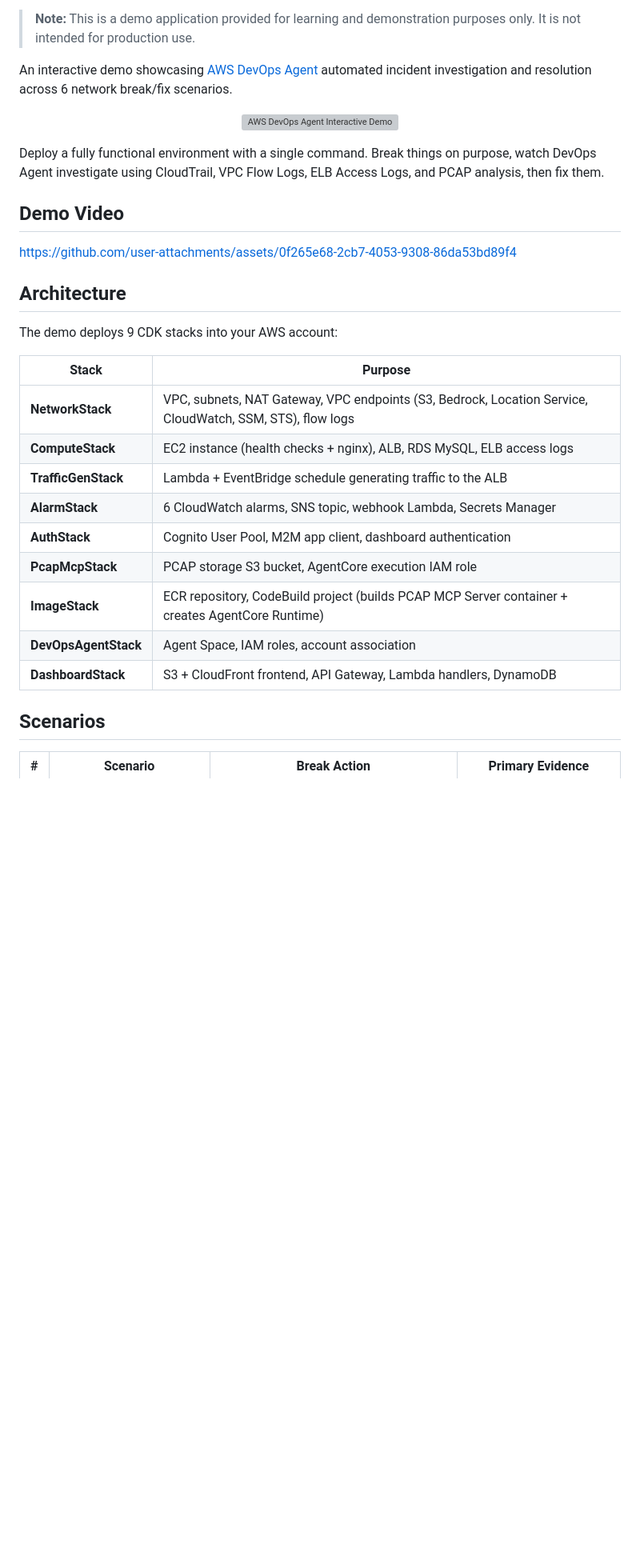
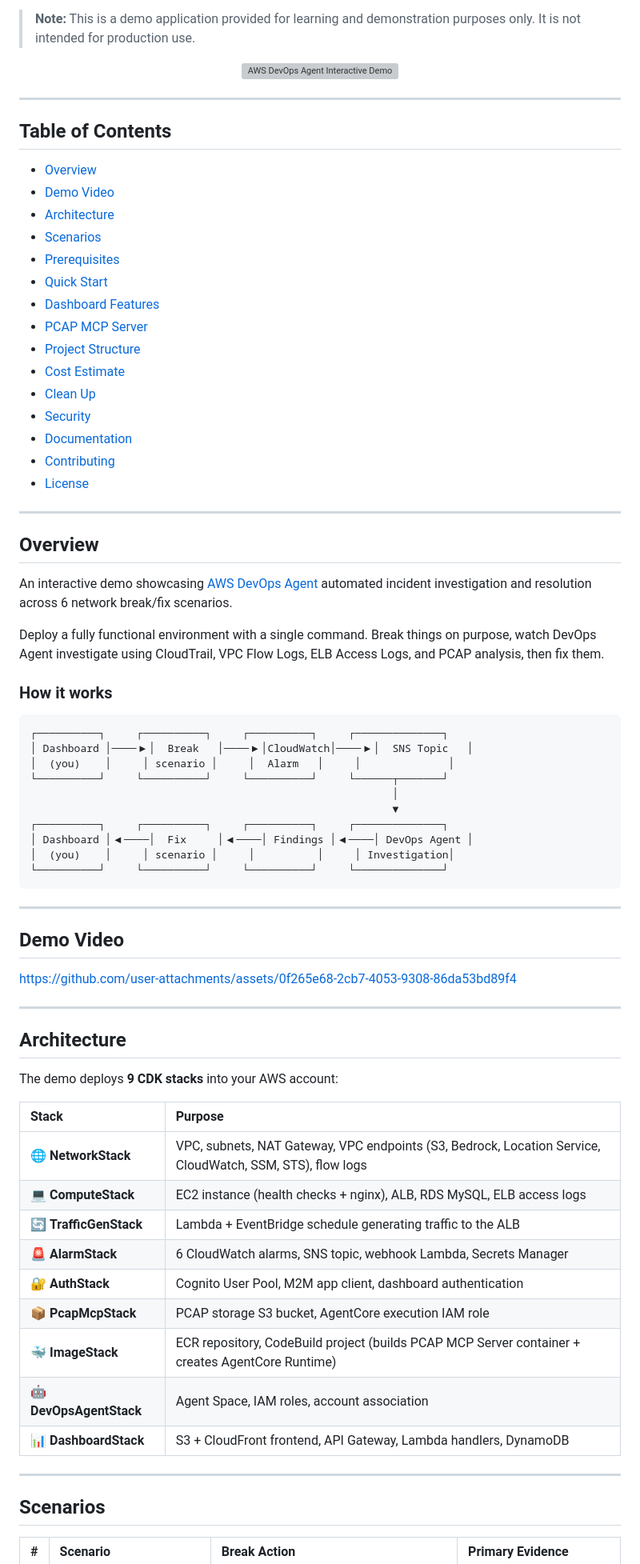
Before and after one commit to aws-samples/sample-aws-devops-agent-interactive-demo, a Markdown page: README.md, the part around one of its changes. Shown at 80% size. Rendered like a GitHub page; blank space fills up the shorter version; grey boxes are pictures that could not be loaded.

````diff
--- a/README.md
+++ b/README.md
@@ -7,33 +18,78 @@
 
 > **Note:** This is a demo application provided for learning and demonstration purposes only. It is not intended for production use.
-
-An interactive demo showcasing [AWS DevOps Agent](https://docs.aws.amazon.com/devopsagent/latest/userguide/what-is.html) automated incident investigation and resolution across 6 network break/fix scenarios.
 
 <p align="center">
   <img src="docs/demo-preview.gif" alt="AWS DevOps Agent Interactive Demo" width="800">
 </p>
 
+---
+
+## Table of Contents
+
+- [Overview](#overview)
+- [Demo Video](#demo-video)
+- [Architecture](#architecture)
+- [Scenarios](#scenarios)
+- [Prerequisites](#prerequisites)
+- [Quick Start](#quick-start)
+- [Dashboard Features](#dashboard-features)
+- [PCAP MCP Server](#pcap-mcp-server)
+- [Project Structure](#project-structure)
+- [Cost Estimate](#cost-estimate)
+- [Clean Up](#clean-up)
+- [Security](#security)
+- [Documentation](#documentation)
+- [Contributing](#contributing)
+- [License](#license)
+
+---
+
+## Overview
+
+An interactive demo showcasing [AWS DevOps Agent](https://docs.aws.amazon.com/devopsagent/latest/userguide/what-is.html) automated incident investigation and resolution across 6 network break/fix scenarios.
+
 Deploy a fully functional environment with a single command. Break things on purpose, watch DevOps Agent investigate using CloudTrail, VPC Flow Logs, ELB Access Logs, and PCAP analysis, then fix them.
+
+### How it works
+
+```
+┌──────────┐     ┌──────────┐     ┌──────────┐     ┌──────────────┐
+│ Dashboard │────▶│  Break   │────▶│CloudWatch│────▶│  SNS Topic   │
+│  (you)    │     │ scenario │     │  Alarm   │     │              │
+└──────────┘     └──────────┘     └──────────┘     └──────┬───────┘
+                                                          │
+                                                          ▼
+┌──────────┐     ┌──────────┐     ┌──────────┐     ┌──────────────┐
+│ Dashboard │◀────│  Fix     │◀────│ Findings │◀────│ DevOps Agent │
+│  (you)    │     │ scenario │     │          │     │ Investigation│
+└──────────┘     └──────────┘     └──────────┘     └──────────────┘
+```
+
+---
 
 ## Demo Video
 
 https://github.com/user-attachments/assets/0f265e68-2cb7-4053-9308-86da53bd89f4
 
+---
+
 ## Architecture
 
-The demo deploys 9 CDK stacks into your AWS account:
+The demo deploys **9 CDK stacks** into your AWS account:
 
 | Stack | Purpose |
-|-------|---------|
-| **NetworkStack** | VPC, subnets, NAT Gateway, VPC endpoints (S3, Bedrock, Location Service, CloudWatch, SSM, STS), flow logs |
-| **ComputeStack** | EC2 instance (health checks + nginx), ALB, RDS MySQL, ELB access logs |
-| **TrafficGenStack** | Lambda + EventBridge schedule generating traffic to the ALB |
-| **AlarmStack** | 6 CloudWatch alarms, SNS topic, webhook Lambda, Secrets Manager |
-| **AuthStack** | Cognito User Pool, M2M app client, dashboard authentication |
-| **PcapMcpStack** | PCAP storage S3 bucket, AgentCore execution IAM role |
-| **ImageStack** | ECR repository, CodeBuild project (builds PCAP MCP Server container + creates AgentCore Runtime) |
-| **DevOpsAgentStack** | Agent Space, IAM roles, account association |
-| **DashboardStack** | S3 + CloudFront frontend, API Gateway, Lambda handlers, DynamoDB |
+|:------|:--------|
+| 🌐 **NetworkStack** | VPC, subnets, NAT Gateway, VPC endpoints (S3, Bedrock, Location Service, CloudWatch, SSM, STS), flow logs |
+| 💻 **ComputeStack** | EC2 instance (health checks + nginx), ALB, RDS MySQL, ELB access logs |
+| 🔄 **TrafficGenStack** | Lambda + EventBridge schedule generating traffic to the ALB |
+| 🚨 **AlarmStack** | 6 CloudWatch alarms, SNS topic, webhook Lambda, Secrets Manager |
+| 🔐 **AuthStack** | Cognito User Pool, M2M app client, dashboard authentication |
+| 📦 **PcapMcpStack** | PCAP storage S3 bucket, AgentCore execution IAM role |
+| 🐳 **ImageStack** | ECR repository, CodeBuild project (builds PCAP MCP Server container + creates AgentCore Runtime) |
+| 🤖 **DevOpsAgentStack** | Agent Space, IAM roles, account association |
+| 📊 **DashboardStack** | S3 + CloudFront frontend, API Gateway, Lambda handlers, DynamoDB |
+
+---
 
 ## Scenarios
 
````
Also changed, not shown: other parts of README.md (+147 -94 lines).
